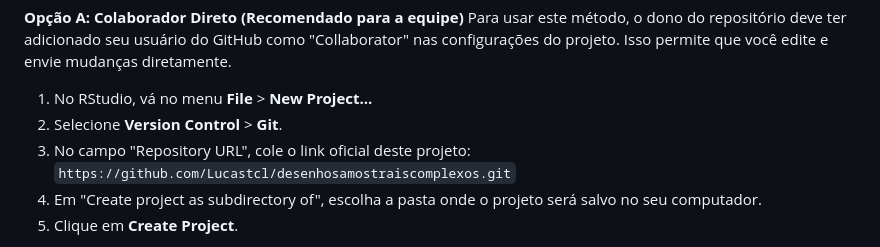
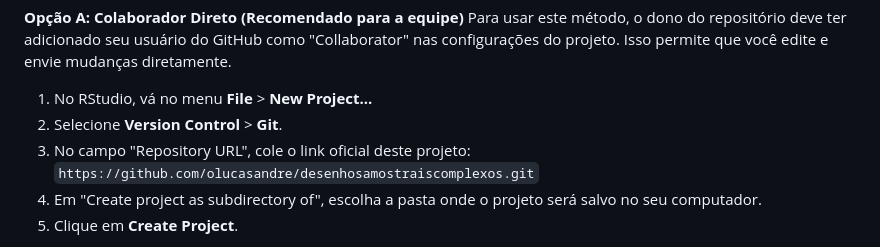
Before and after one commit to Lucastcl/desenhosamostraiscomplexos, a Markdown page: README.md, the part around one of its changes. Drawn GitHub-style.

Commit message:
Update repository links in README.md

```diff
--- a/README.md
+++ b/README.md
@@ -70,7 +70,7 @@ Para usar este método, o dono do repositório deve ter adicionado seu usuário
 1.  No RStudio, vá no menu **File** > **New Project...**
 2.  Selecione **Version Control** > **Git**.
 3.  No campo "Repository URL", cole o link oficial deste projeto:
-    `https://github.com/Lucastcl/desenhosamostraiscomplexos.git`
+    `https://github.com/olucasandre/desenhosamostraiscomplexos.git`
 4.  Em "Create project as subdirectory of", escolha a pasta onde o projeto será salvo no seu computador.
 5.  Clique em **Create Project**.
 
```
Also changed, not shown: other parts of README.md (+1 -1 lines).
